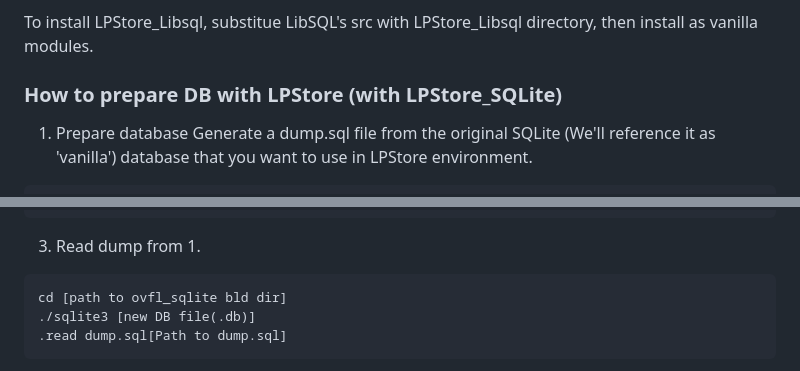
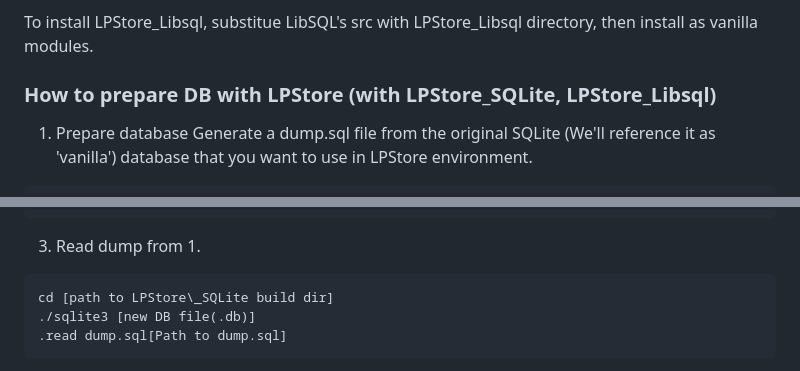
Before and after one commit to korea-dbs/LPStore, a Markdown page: README.md, 2 parts joined by grey strips. Rendered like a GitHub page.

````diff
--- a/README.md
+++ b/README.md
@@ -49,7 +49,7 @@ After that, install SQLite as vanilla module.
 
 To install LPStore\_Libsql, substitue LibSQL's src with LPStore\_Libsql directory, then install as vanilla modules.
 
-### How to prepare DB with LPStore (with LPStore\_SQLite)
+### How to prepare DB with LPStore (with LPStore\_SQLite, LPStore\_Libsql)
 1. Prepare database
    Generate a dump.sql file from the original SQLite (We'll reference it as 'vanilla') database that you want to use in LPStore environment.
 ```
@@ -66,7 +66,7 @@ PRAGMA journal_mode = WAL;
 
 3. Read dump from 1.
 ```
-cd [path to ovfl_sqlite bld dir]
+cd [path to LPStore\_SQLite build dir]
 ./sqlite3 [new DB file(.db)]
 .read dump.sql[Path to dump.sql]
 ```
````
